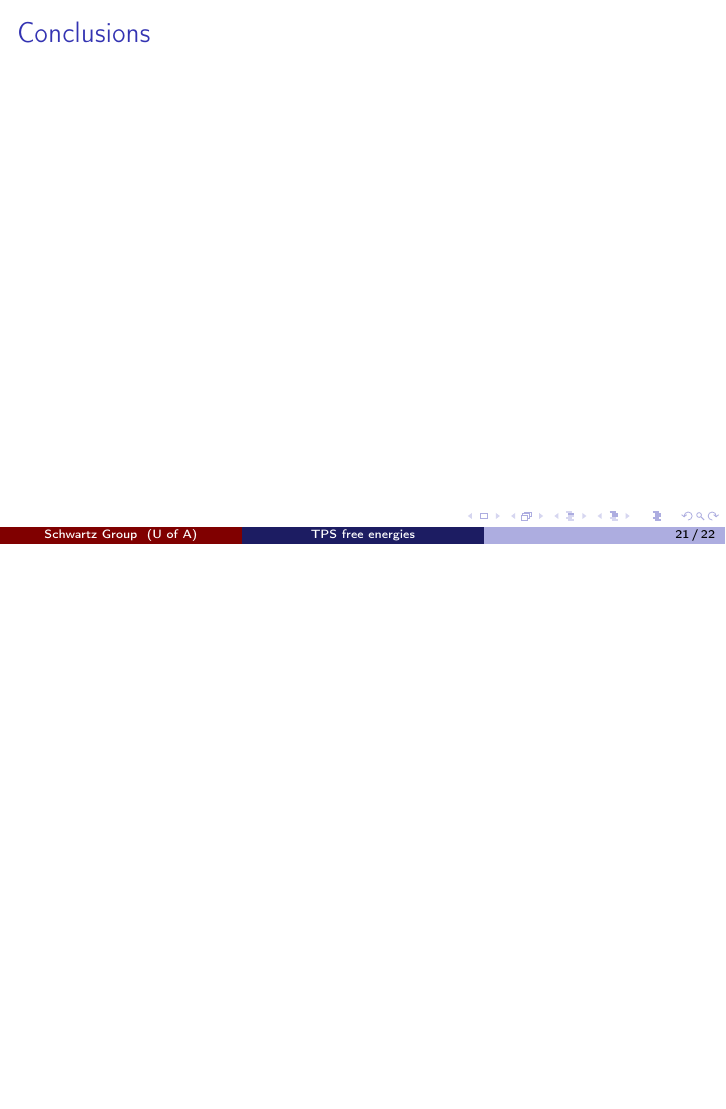
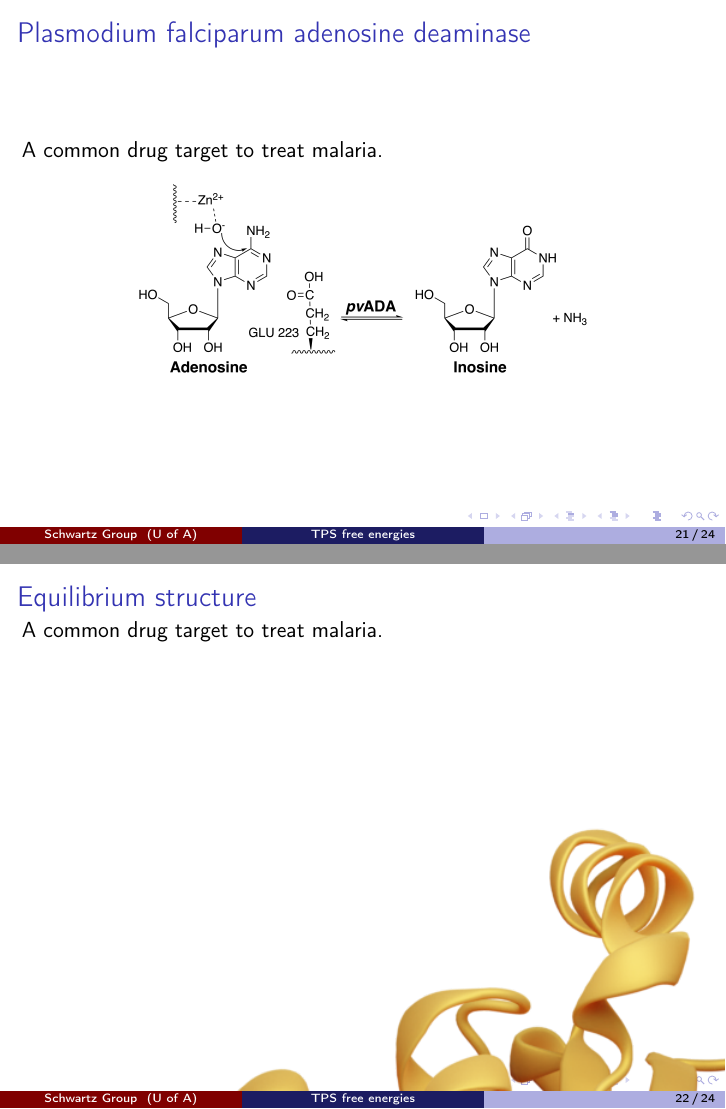
Before and after one commit to sreeganb/pchem-seminar, LaTeX slides (presentation.tex): page 35 of 37 before the commit and pages 35 and 36 of 39 after it, the two joined at a grey line, the shorter picture padded with empty space. Compiled offline with pdfLaTeX; a LaTeX package or settings file that is missing is left out.

Commit message:
added some more slides

```diff
--- a/presentation.tex
+++ b/presentation.tex
@@ -297,6 +297,22 @@ on the right has the QM region along with the Gln113, Ser114, Arg249 and Arg264
 \end{frame}
 %------------------------------------------------------------------------------
 \begin{frame}
+\frametitle{Plasmodium falciparum adenosine deaminase}
+A common drug target to treat malaria.
+\begin{figure}
+\includegraphics[scale=0.6]{figures/ada-reaction.png}
+\end{figure}
+\end{frame}
+%------------------------------------------------------------------------------
+\begin{frame}
+\frametitle{Equilibrium structure}
+A common drug target to treat malaria.
+\begin{figure}
+\includegraphics[scale=0.6]{figures/ada-equil.png}
+\end{figure}
+\end{frame}
+%------------------------------------------------------------------------------
+\begin{frame}
 \frametitle{Conclusions}
 
 \end{frame}
```
Also changed, not shown: figures/ada-equil.png (added), figures/ada-reaction.png (added), presentation.tex (2 more changed lines).
